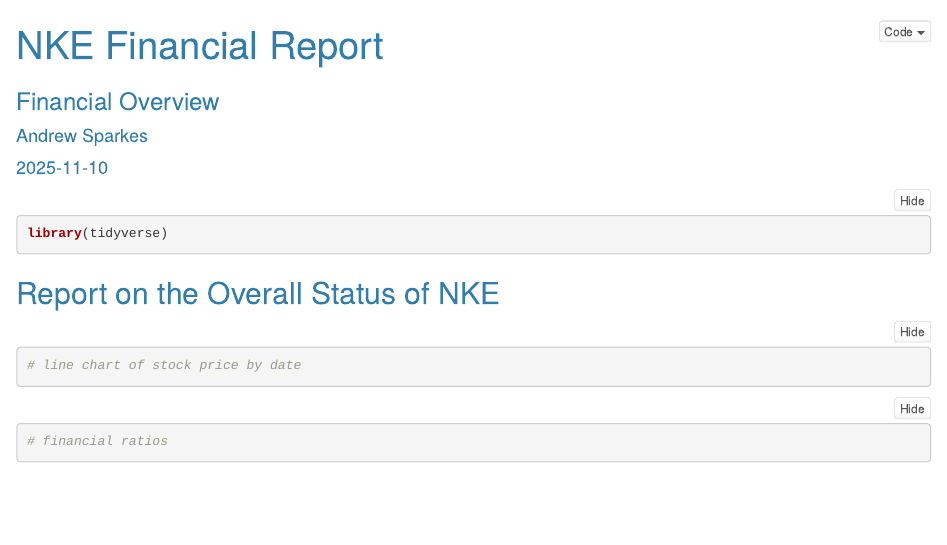
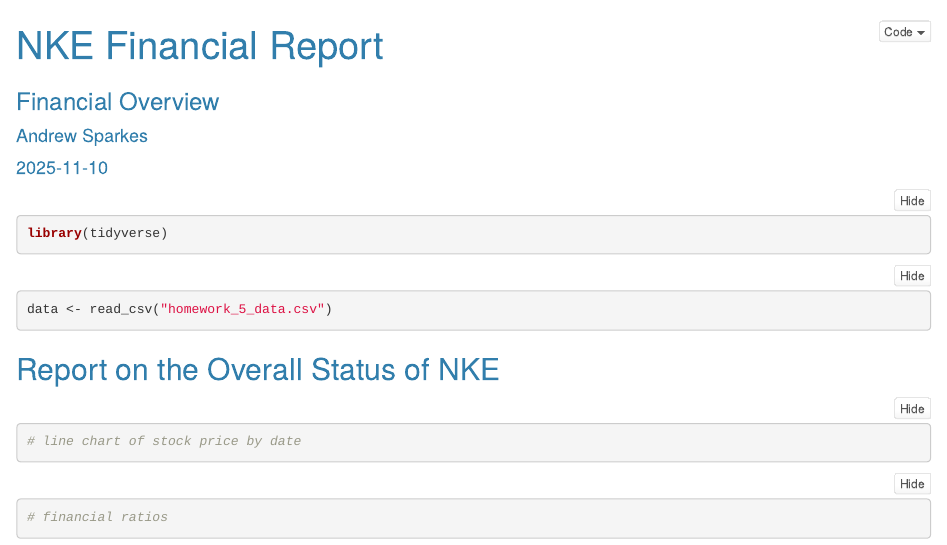
Before and after one commit to verdande2/stat331_datavis, an R Markdown document (Assignment5/Report.Rmd): the page in a window 1100 px wide, from its top. Rendered offline with R 4.5, knitr and Pandoc, with nearby package versions; folded parts are opened.

Commit message:
loaded dataset, need to reconfigure how its imported

````diff
--- a/Assignment5/Report.Rmd
+++ b/Assignment5/Report.Rmd
@@ -29,7 +29,9 @@
 
 ```
 
-
+```{r loaddata}
+data <- read_csv("homework_5_data.csv")
+```
 
 
 ## Report on the Overall Status of `r params$symbol`
````
